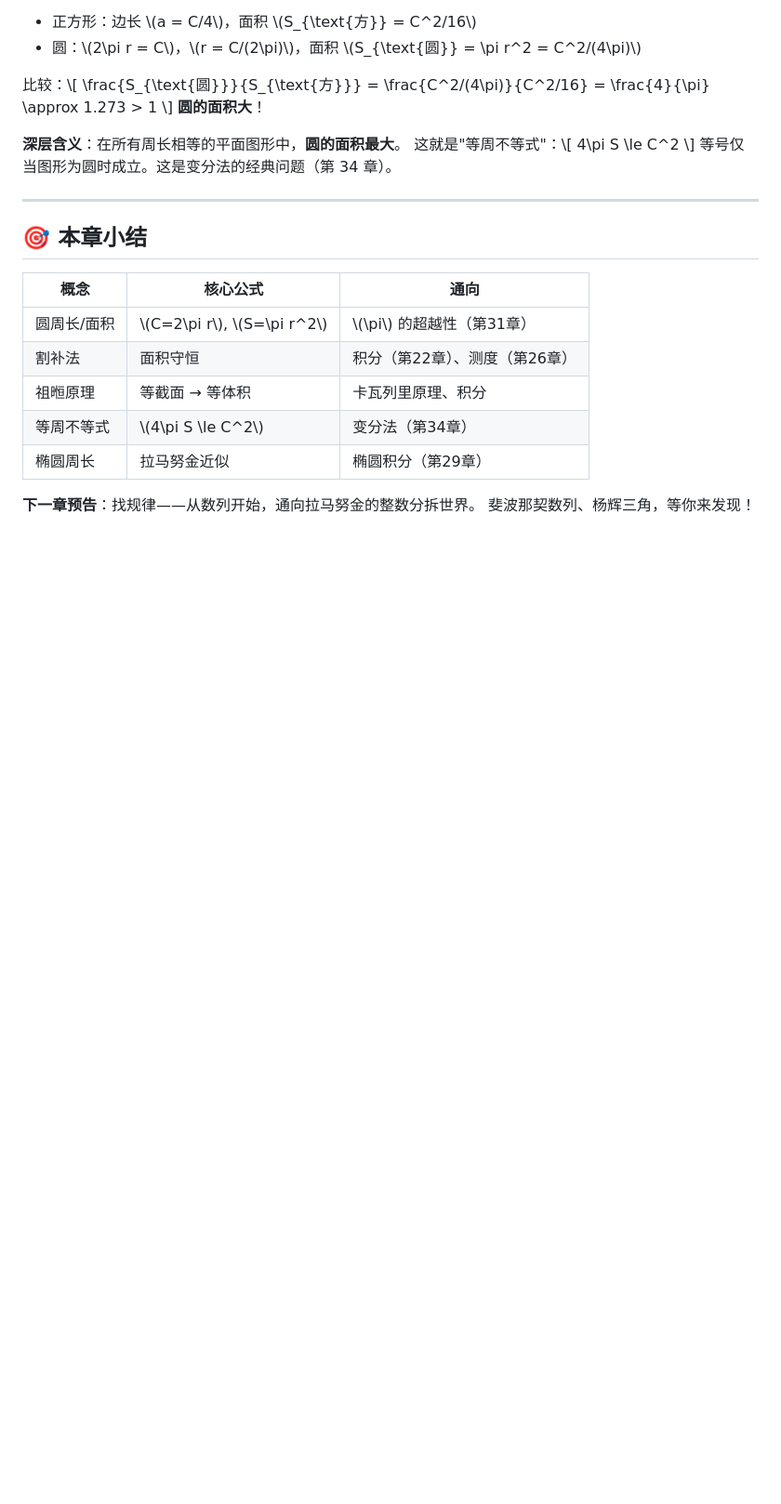
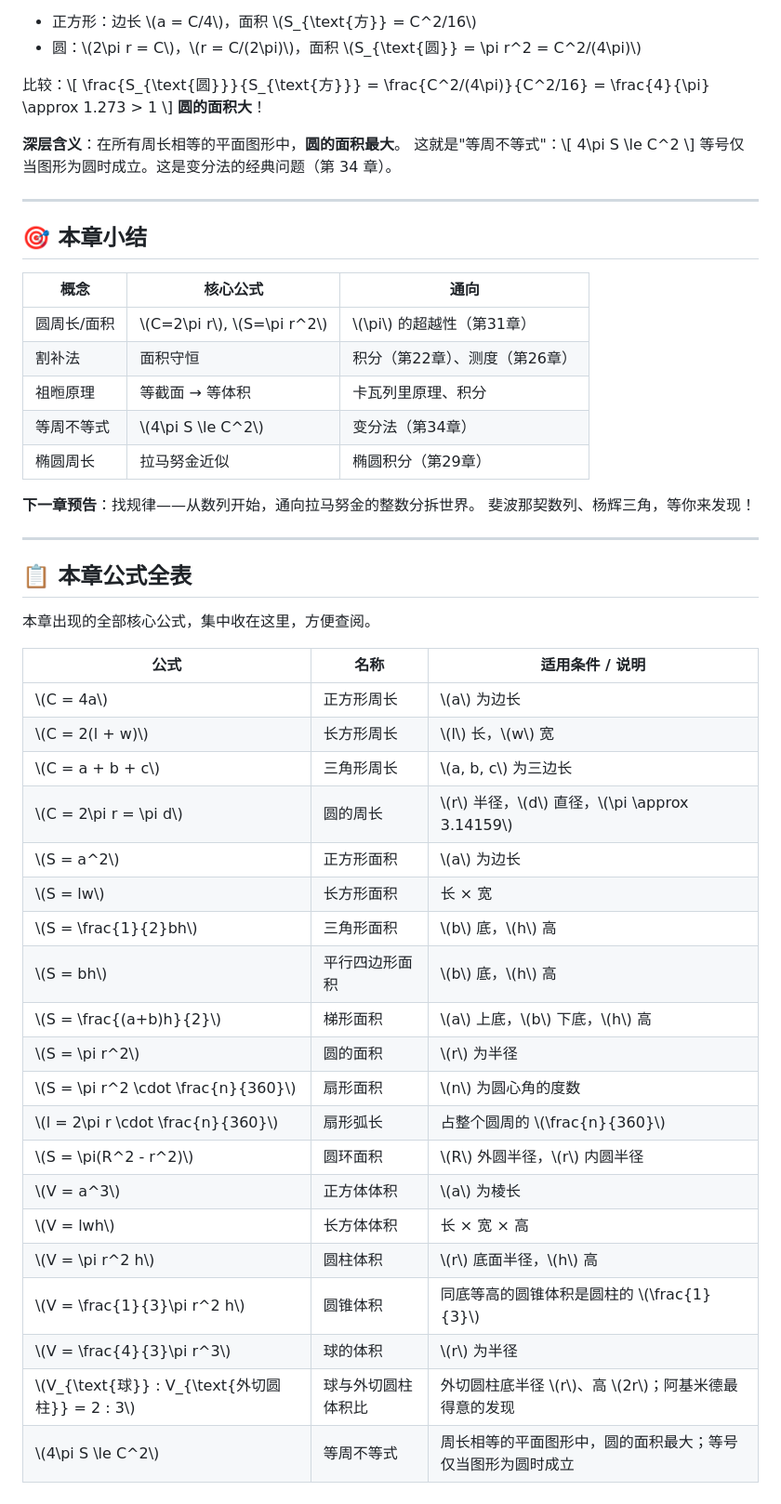
Before and after one commit to curzydj8/mathematics-panorama, a Markdown page: vol1-elementary/ch06-geometry.md, the part around the change. Shown at 93% size. GitHub-like rendering; blank space fills up the shorter version.

Commit message:
Vol 1 formula tables (ch01-ch07)

```diff
--- a/vol1-elementary/ch06-geometry.md
+++ b/vol1-elementary/ch06-geometry.md
@@ -313,3 +313,32 @@ print(f"\n球 : 外切圆柱 = {4/3*math.pi:.4f} : {2*math.pi:.4f} = 2 : 3")
 
 **下一章预告**：找规律——从数列开始，通向拉马努金的整数分拆世界。
 斐波那契数列、杨辉三角，等你来发现！
+
+---
+
+## 📋 本章公式全表
+
+本章出现的全部核心公式，集中收在这里，方便查阅。
+
+| 公式 | 名称 | 适用条件 / 说明 |
+|---|---|---|
+| \\(C = 4a\\) | 正方形周长 | \\(a\\) 为边长 |
+| \\(C = 2(l + w)\\) | 长方形周长 | \\(l\\) 长，\\(w\\) 宽 |
+| \\(C = a + b + c\\) | 三角形周长 | \\(a, b, c\\) 为三边长 |
+| \\(C = 2\\pi r = \\pi d\\) | 圆的周长 | \\(r\\) 半径，\\(d\\) 直径，\\(\\pi \\approx 3.14159\\) |
+| \\(S = a^2\\) | 正方形面积 | \\(a\\) 为边长 |
+| \\(S = lw\\) | 长方形面积 | 长 × 宽 |
+| \\(S = \\frac{1}{2}bh\\) | 三角形面积 | \\(b\\) 底，\\(h\\) 高 |
+| \\(S = bh\\) | 平行四边形面积 | \\(b\\) 底，\\(h\\) 高 |
+| \\(S = \\frac{(a+b)h}{2}\\) | 梯形面积 | \\(a\\) 上底，\\(b\\) 下底，\\(h\\) 高 |
+| \\(S = \\pi r^2\\) | 圆的面积 | \\(r\\) 为半径 |
+| \\(S = \\pi r^2 \\cdot \\frac{n}{360}\\) | 扇形面积 | \\(n\\) 为圆心角的度数 |
+| \\(l = 2\\pi r \\cdot \\frac{n}{360}\\) | 扇形弧长 | 占整个圆周的 \\(\\frac{n}{360}\\) |
+| \\(S = \\pi(R^2 - r^2)\\) | 圆环面积 | \\(R\\) 外圆半径，\\(r\\) 内圆半径 |
+| \\(V = a^3\\) | 正方体体积 | \\(a\\) 为棱长 |
+| \\(V = lwh\\) | 长方体体积 | 长 × 宽 × 高 |
+| \\(V = \\pi r^2 h\\) | 圆柱体积 | \\(r\\) 底面半径，\\(h\\) 高 |
+| \\(V = \\frac{1}{3}\\pi r^2 h\\) | 圆锥体积 | 同底等高的圆锥体积是圆柱的 \\(\\frac{1}{3}\\) |
+| \\(V = \\frac{4}{3}\\pi r^3\\) | 球的体积 | \\(r\\) 为半径 |
+| \\(V_{\\text{球}} : V_{\\text{外切圆柱}} = 2 : 3\\) | 球与外切圆柱体积比 | 外切圆柱底半径 \\(r\\)、高 \\(2r\\)；阿基米德最得意的发现 |
+| \\(4\\pi S \\le C^2\\) | 等周不等式 | 周长相等的平面图形中，圆的面积最大；等号仅当图形为圆时成立 |
```
